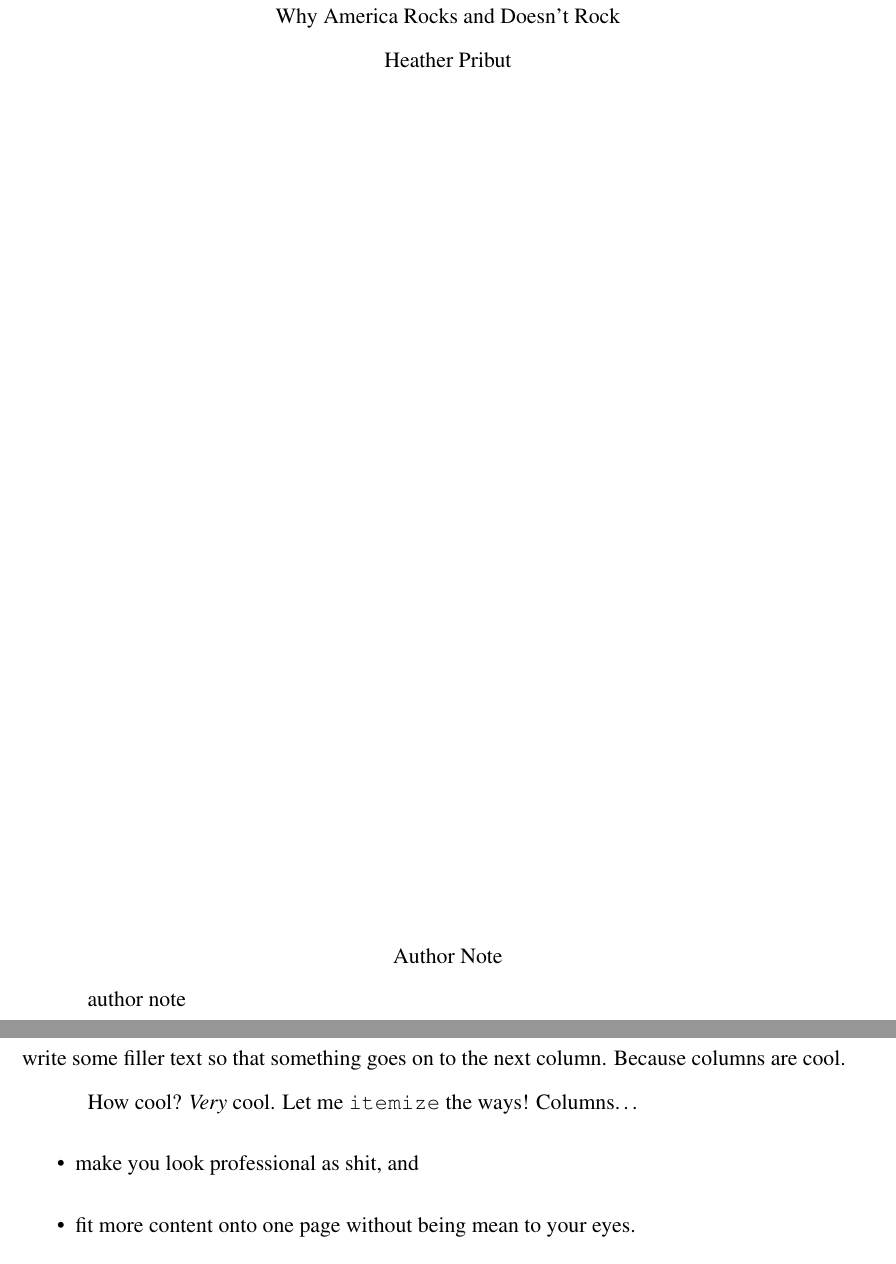
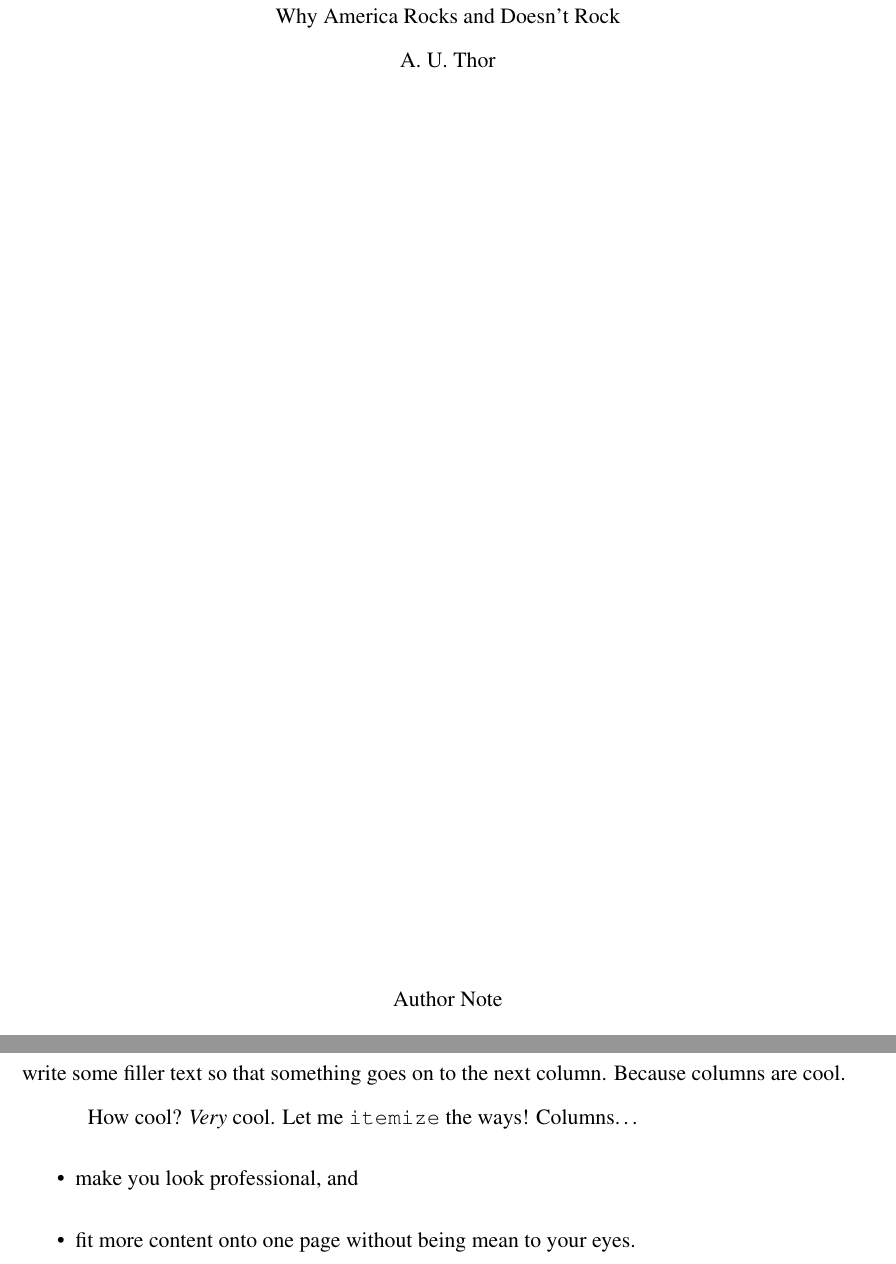
Before and after one commit to vermiculus/smcm-tex, a LaTeX problem sheet (biol/example.tex): two parts of pages 1 and 3 of 4, joined at a grey line, cut so that both start at the same text. Compiled offline with pdfLaTeX.

Commit message:
Chemical formulae.
Added chemical formula example.

(Also, language, language!)

```diff
--- a/biol/example.tex
+++ b/biol/example.tex
@@ -6,8 +9,8 @@
 \abstract{This is an abstract!  Woohoo!}
 
 
-\author{Heather Pribut}
-\authornote{author note}
+\author{A. U. Thor}
+\authornote{}
 
 
 \date{August 27, 2013}
@@ -30,9 +33,9 @@ How cool?
 Let me \texttt{itemize} the ways!
 Columns\dots
 \begin{itemize}
-\item make you look professional as shit, and
+\item make you look professional, and
 \item fit more content onto one page without being mean to your eyes.
-\item Did I mention they make you look professional as shit?
+\item Did I mention they make you look professional?
 \end{itemize}
 
 For more reasons on why columns look professional
```
Also changed, not shown: biol/example.tex (6 more changed lines).
